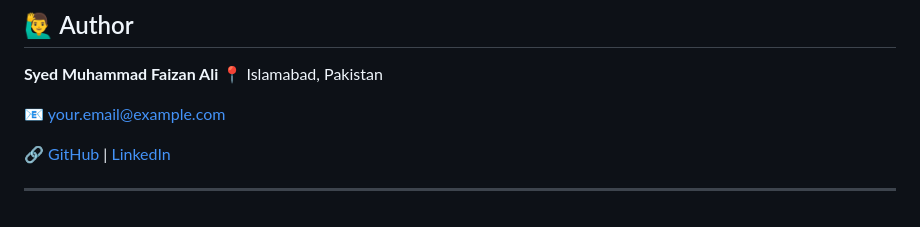
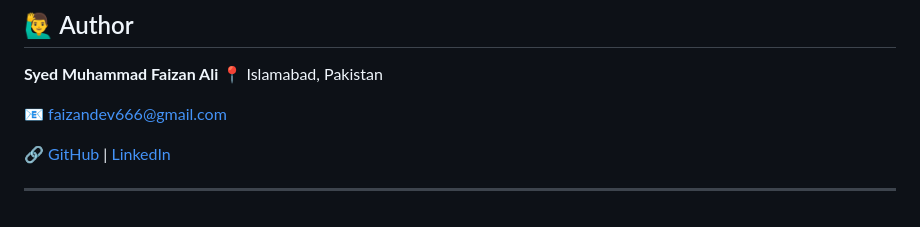
Before and after one commit to Slayer9966/Feature-Selection-using-Genetic-Algorithm, a Markdown page: README.md, the part around the change. Rendered like a GitHub page.

```diff
--- a/README.md
+++ b/README.md
@@ -118,7 +118,7 @@ Licensed under the [MIT License](https://www.google.com/search?q=LICENSE) — us
 
 **Syed Muhammad Faizan Ali** 📍 Islamabad, Pakistan
 
-📧 your.email@example.com
+📧 faizandev666@gmail.com
 
 🔗 [GitHub](https://github.com/Slayer9966) | [LinkedIn](https://www.google.com/search?q=https://www.linkedin.com/posts/faizan-ali-7b4275297_machinelearning-featureselection-geneticalgorithms-activity-7271489152624336897-gvnq)
 
```
